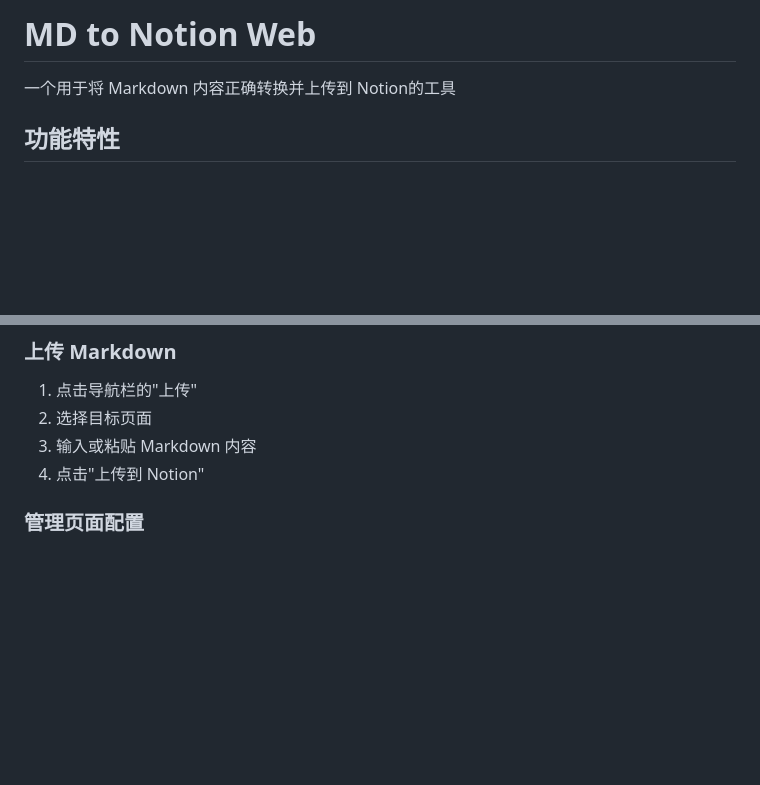
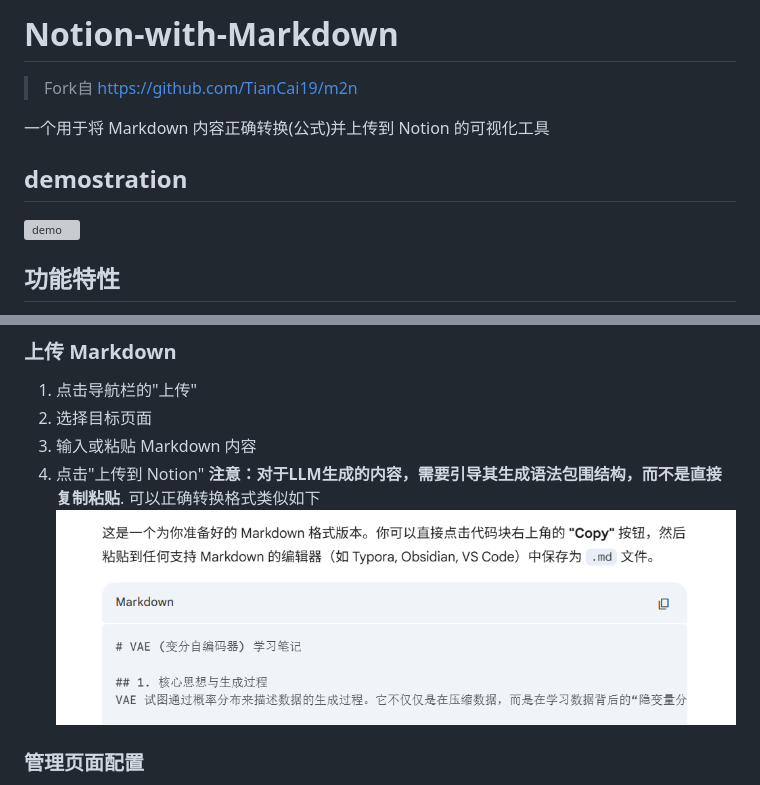
Before and after one commit to Heyflyingpig/Notion-with-Markdown, a Markdown page: README.md, 2 parts joined by grey strips. Rendered like a GitHub page; pictures changed too: readme_img/image4.png (added); blank space fills up the shorter version; grey boxes are pictures that could not be loaded.

Commit message:
feat: 更新 README 文件，添加演示图像和注意事项

```diff
--- a/README.md
+++ b/README.md
@@ -1,6 +1,11 @@
-# MD to Notion Web
+# Notion-with-Markdown
 
-一个用于将 Markdown 内容正确转换并上传到 Notion的工具
+>Fork自 https://github.com/TianCai19/m2n
+
+一个用于将 Markdown 内容正确转换(公式)并上传到 Notion 的可视化工具
+
+## demostration
+![demo](readme_img/demo.gif)
 
 ## 功能特性
 
@@ -63,6 +68,10 @@ npm run dev
 2. 选择目标页面
 3. 输入或粘贴 Markdown 内容
 4. 点击"上传到 Notion"
+**注意：对于LLM生成的内容，需要引导其生成语法包围结构，而不是直接复制粘贴**.
+可以正确转换格式类似如下
+![alt text](readme_img/image4.png)
+
 
 ### 管理页面配置
 
```
Also changed, not shown: 2 other files.
